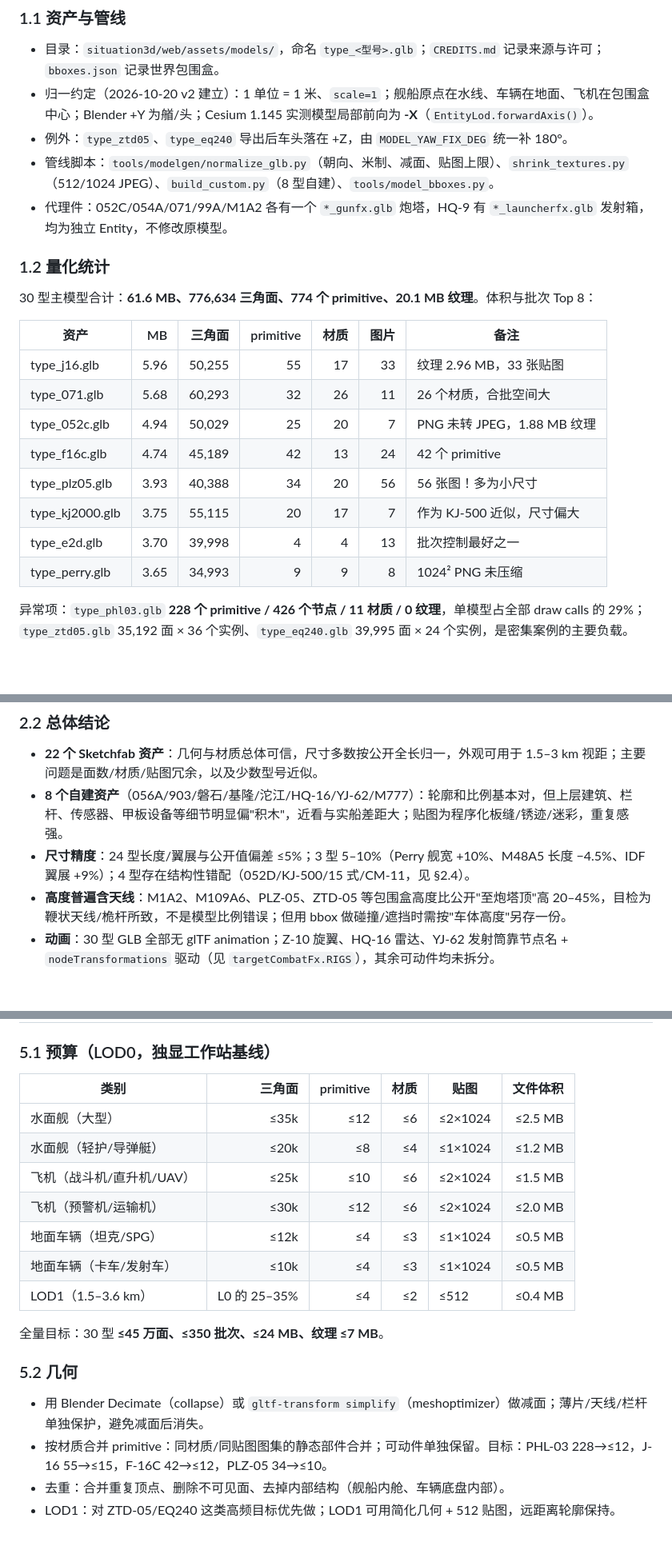
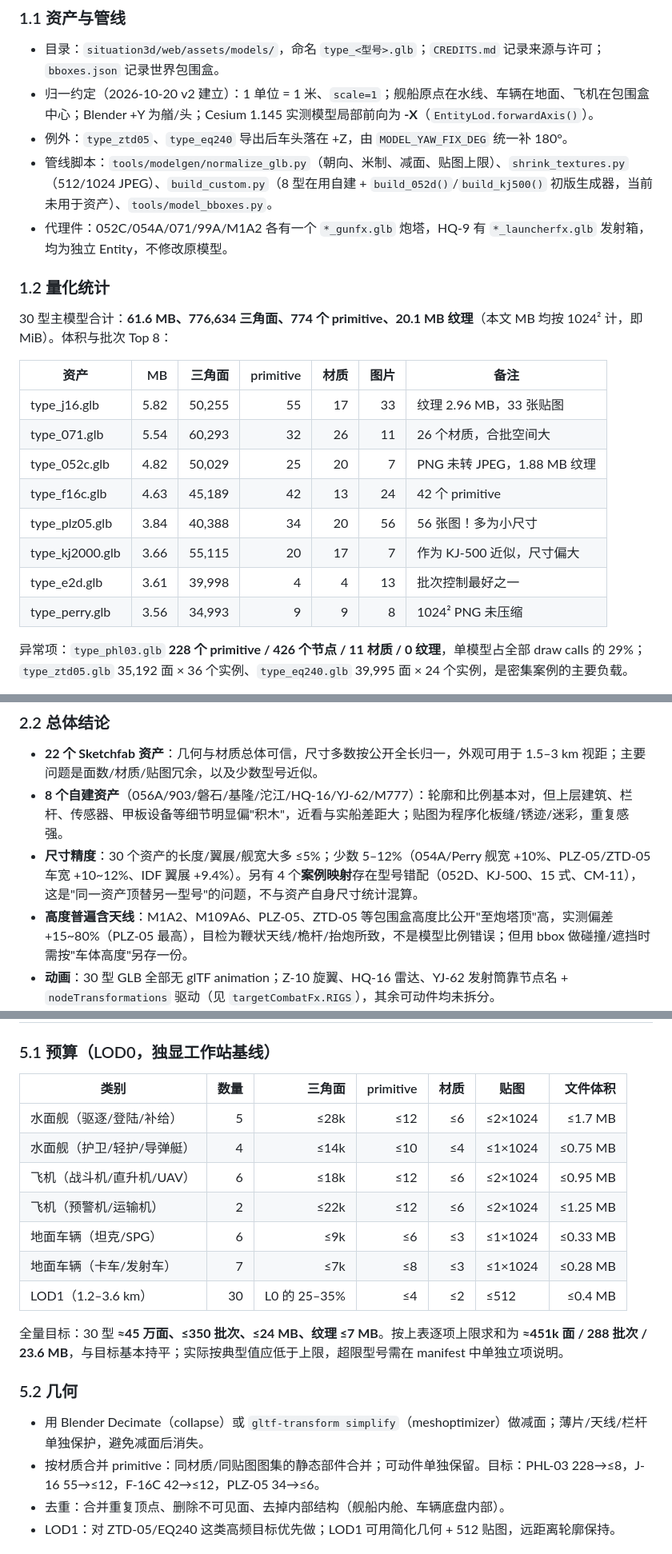
Before and after one commit to lizilong1993/shenji_agent, a Markdown page: situation3d/docs/target-models-v3.md, 3 parts joined by grey strips. Shown at 80% size. GitHub-like rendering; blank space fills up the shorter version.

Commit message:
docs(target-models): address review findings (budgets, dimensions, licensing notes)

```diff
--- a/situation3d/docs/target-models-v3.md
+++ b/situation3d/docs/target-models-v3.md
@@ -46,23 +46,23 @@
 - 目录：`situation3d/web/assets/models/`，命名 `type_<型号>.glb`；`CREDITS.md` 记录来源与许可；`bboxes.json` 记录世界包围盒。
 - 归一约定（2026-10-20 v2 建立）：1 单位 = 1 米、`scale=1`；舰船原点在水线、车辆在地面、飞机在包围盒中心；Blender +Y 为艏/头；Cesium 1.145 实测模型局部前向为 **-X**（`EntityLod.forwardAxis()`）。
 - 例外：`type_ztd05`、`type_eq240` 导出后车头落在 +Z，由 `MODEL_YAW_FIX_DEG` 统一补 180°。
-- 管线脚本：`tools/modelgen/normalize_glb.py`（朝向、米制、减面、贴图上限）、`shrink_textures.py`（512/1024 JPEG）、`build_custom.py`（8 型自建）、`tools/model_bboxes.py`。
+- 管线脚本：`tools/modelgen/normalize_glb.py`（朝向、米制、减面、贴图上限）、`shrink_textures.py`（512/1024 JPEG）、`build_custom.py`（8 型在用自建 + `build_052d()`/`build_kj500()` 初版生成器，当前未用于资产）、`tools/model_bboxes.py`。
 - 代理件：052C/054A/071/99A/M1A2 各有一个 `*_gunfx.glb` 炮塔，HQ-9 有 `*_launcherfx.glb` 发射箱，均为独立 Entity，不修改原模型。
 
 ### 1.2 量化统计
 
-30 型主模型合计：**61.6 MB、776,634 三角面、774 个 primitive、20.1 MB 纹理**。体积与批次 Top 8：
+30 型主模型合计：**61.6 MB、776,634 三角面、774 个 primitive、20.1 MB 纹理**（本文 MB 均按 1024² 计，即 MiB）。体积与批次 Top 8：
 
 | 资产 | MB | 三角面 | primitive | 材质 | 图片 | 备注 |
 |---|---:|---:|---:|---:|---:|---|
-| type_j16.glb | 5.96 | 50,255 | 55 | 17 | 33 | 纹理 2.96 MB，33 张贴图 |
-| type_071.glb | 5.68 | 60,293 | 32 | 26 | 11 | 26 个材质，合批空间大 |
-| type_052c.glb | 4.94 | 50,029 | 25 | 20 | 7 | PNG 未转 JPEG，1.88 MB 纹理 |
-| type_f16c.glb | 4.74 | 45,189 | 42 | 13 | 24 | 42 个 primitive |
-| type_plz05.glb | 3.93 | 40,388 | 34 | 20 | 56 | 56 张图！多为小尺寸 |
-| type_kj2000.glb | 3.75 | 55,115 | 20 | 17 | 7 | 作为 KJ-500 近似，尺寸偏大 |
-| type_e2d.glb | 3.70 | 39,998 | 4 | 4 | 13 | 批次控制最好之一 |
-| type_perry.glb | 3.65 | 34,993 | 9 | 9 | 8 | 1024² PNG 未压缩 |
+| type_j16.glb | 5.82 | 50,255 | 55 | 17 | 33 | 纹理 2.96 MB，33 张贴图 |
+| type_071.glb | 5.54 | 60,293 | 32 | 26 | 11 | 26 个材质，合批空间大 |
+| type_052c.glb | 4.82 | 50,029 | 25 | 20 | 7 | PNG 未转 JPEG，1.88 MB 纹理 |
+| type_f16c.glb | 4.63 | 45,189 | 42 | 13 | 24 | 42 个 primitive |
+| type_plz05.glb | 3.84 | 40,388 | 34 | 20 | 56 | 56 张图！多为小尺寸 |
+| type_kj2000.glb | 3.66 | 55,115 | 20 | 17 | 7 | 作为 KJ-500 近似，尺寸偏大 |
+| type_e2d.glb | 3.61 | 39,998 | 4 | 4 | 13 | 批次控制最好之一 |
+| type_perry.glb | 3.56 | 34,993 | 9 | 9 | 8 | 1024² PNG 未压缩 |
 
 异常项：`type_phl03.glb` **228 个 primitive / 426 个节点 / 11 材质 / 0 纹理**，单模型占全部 draw calls 的 29%；`type_ztd05.glb` 35,192 面 × 36 个实例、`type_eq240.glb` 39,995 面 × 24 个实例，是密集案例的主要负载。
 
@@ -100,8 +100,8 @@
 
 - **22 个 Sketchfab 资产**：几何与材质总体可信，尺寸多数按公开全长归一，外观可用于 1.5–3 km 视距；主要问题是面数/材质/贴图冗余，以及少数型号近似。
 - **8 个自建资产**（056A/903/磐石/基隆/沱江/HQ-16/YJ-62/M777）：轮廓和比例基本对，但上层建筑、栏杆、传感器、甲板设备等细节明显偏"积木"，近看与实船差距大；贴图为程序化板缝/锈迹/迷彩，重复感强。
-- **尺寸精度**：24 型长度/翼展与公开值偏差 ≤5%；3 型 5–10%（Perry 舰宽 +10%、M48A5 长度 −4.5%、IDF 翼展 +9%）；4 型存在结构性错配（052D/KJ-500/15 式/CM-11，见 §2.4）。
-- **高度普遍含天线**：M1A2、M109A6、PLZ-05、ZTD-05 等包围盒高度比公开"至炮塔顶"高 20–45%，目检为鞭状天线/桅杆所致，不是模型比例错误；但用 bbox 做碰撞/遮挡时需按"车体高度"另存一份。
+- **尺寸精度**：30 个资产的长度/翼展/舰宽大多 ≤5%；少数 5–12%（054A/Perry 舰宽 +10%、PLZ-05/ZTD-05 车宽 +10~12%、IDF 翼展 +9.4%）。另有 4 个**案例映射**存在型号错配（052D、KJ-500、15 式、CM-11），这是"同一资产顶替另一型号"的问题，不与资产自身尺寸统计混算。
+- **高度普遍含天线**：M1A2、M109A6、PLZ-05、ZTD-05 等包围盒高度比公开"至炮塔顶"高，实测偏差 +15~80%（PLZ-05 最高），目检为鞭状天线/桅杆/抬炮所致，不是模型比例错误；但用 bbox 做碰撞/遮挡时需按"车体高度"另存一份。
 - **动画**：30 型 GLB 全部无 glTF animation；Z-10 旋翼、HQ-16 雷达、YJ-62 发射筒靠节点名 + `nodeTransformations` 驱动（见 `targetCombatFx.RIGS`），其余可动件均未拆分。
 - **材质扩展**：部分 Sketchfab 资产带 `KHR_materials_specular/ior/clearcoat`；Cesium 对非核心扩展的支持不完整，建议导出时统一转核心 metallic-roughness，避免不同版本渲染差异。
 
@@ -305,22 +305,22 @@
 
 ### 5.1 预算（LOD0，独显工作站基线）
 
-| 类别 | 三角面 | primitive | 材质 | 贴图 | 文件体积 |
-|---|---:|---:|---:|---|---:|
-| 水面舰（大型） | ≤35k | ≤12 | ≤6 | ≤2×1024 | ≤2.5 MB |
-| 水面舰（轻护/导弹艇） | ≤20k | ≤8 | ≤4 | ≤1×1024 | ≤1.2 MB |
-| 飞机（战斗机/直升机/UAV） | ≤25k | ≤10 | ≤6 | ≤2×1024 | ≤1.5 MB |
-| 飞机（预警机/运输机） | ≤30k | ≤12 | ≤6 | ≤2×1024 | ≤2.0 MB |
-| 地面车辆（坦克/SPG） | ≤12k | ≤4 | ≤3 | ≤1×1024 | ≤0.5 MB |
-| 地面车辆（卡车/发射车） | ≤10k | ≤4 | ≤3 | ≤1×1024 | ≤0.5 MB |
-| LOD1（1.5–3.6 km） | L0 的 25–35% | ≤4 | ≤2 | ≤512 | ≤0.4 MB |
+| 类别 | 数量 | 三角面 | primitive | 材质 | 贴图 | 文件体积 |
+|---|---:|---:|---:|---:|---|---:|
+| 水面舰（驱逐/登陆/补给） | 5 | ≤28k | ≤12 | ≤6 | ≤2×1024 | ≤1.7 MB |
+| 水面舰（护卫/轻护/导弹艇） | 4 | ≤14k | ≤10 | ≤4 | ≤1×1024 | ≤0.75 MB |
+| 飞机（战斗机/直升机/UAV） | 6 | ≤18k | ≤12 | ≤6 | ≤2×1024 | ≤0.95 MB |
+| 飞机（预警机/运输机） | 2 | ≤22k | ≤12 | ≤6 | ≤2×1024 | ≤1.25 MB |
+| 地面车辆（坦克/SPG） | 6 | ≤9k | ≤6 | ≤3 | ≤1×1024 | ≤0.33 MB |
+| 地面车辆（卡车/发射车） | 7 | ≤7k | ≤8 | ≤3 | ≤1×1024 | ≤0.28 MB |
+| LOD1（1.2–3.6 km） | 30 | L0 的 25–35% | ≤4 | ≤2 | ≤512 | ≤0.4 MB |
 
-全量目标：30 型 **≤45 万面、≤350 批次、≤24 MB、纹理 ≤7 MB**。
+全量目标：30 型 **≈45 万面、≤350 批次、≤24 MB、纹理 ≤7 MB**。按上表逐项上限求和为 **≈451k 面 / 288 批次 / 23.6 MB**，与目标基本持平；实际按典型值应低于上限，超限型号需在 manifest 中单独立项说明。
 
 ### 5.2 几何
 
 - 用 Blender Decimate（collapse）或 `gltf-transform simplify`（meshoptimizer）做减面；薄片/天线/栏杆单独保护，避免减面后消失。
-- 按材质合并 primitive：同材质/同贴图图集的静态部件合并；可动件单独保留。目标：PHL-03 228→≤12，J-16 55→≤15，F-16C 42→≤12，PLZ-05 34→≤10。
+- 按材质合并 primitive：同材质/同贴图图集的静态部件合并；可动件单独保留。目标：PHL-03 228→≤8，J-16 55→≤12，F-16C 42→≤12，PLZ-05 34→≤6。
 - 去重：合并重复顶点、删除不可见面、去掉内部结构（舰船内舱、车辆底盘内部）。
 - LOD1：对 ZTD-05/EQ240 这类高频目标优先做；LOD1 可用简化几何 + 512 贴图，远距离轮廓保持。
 
```
Also changed, not shown: other parts of situation3d/docs/target-models-v3.md (+22 -22 lines).
